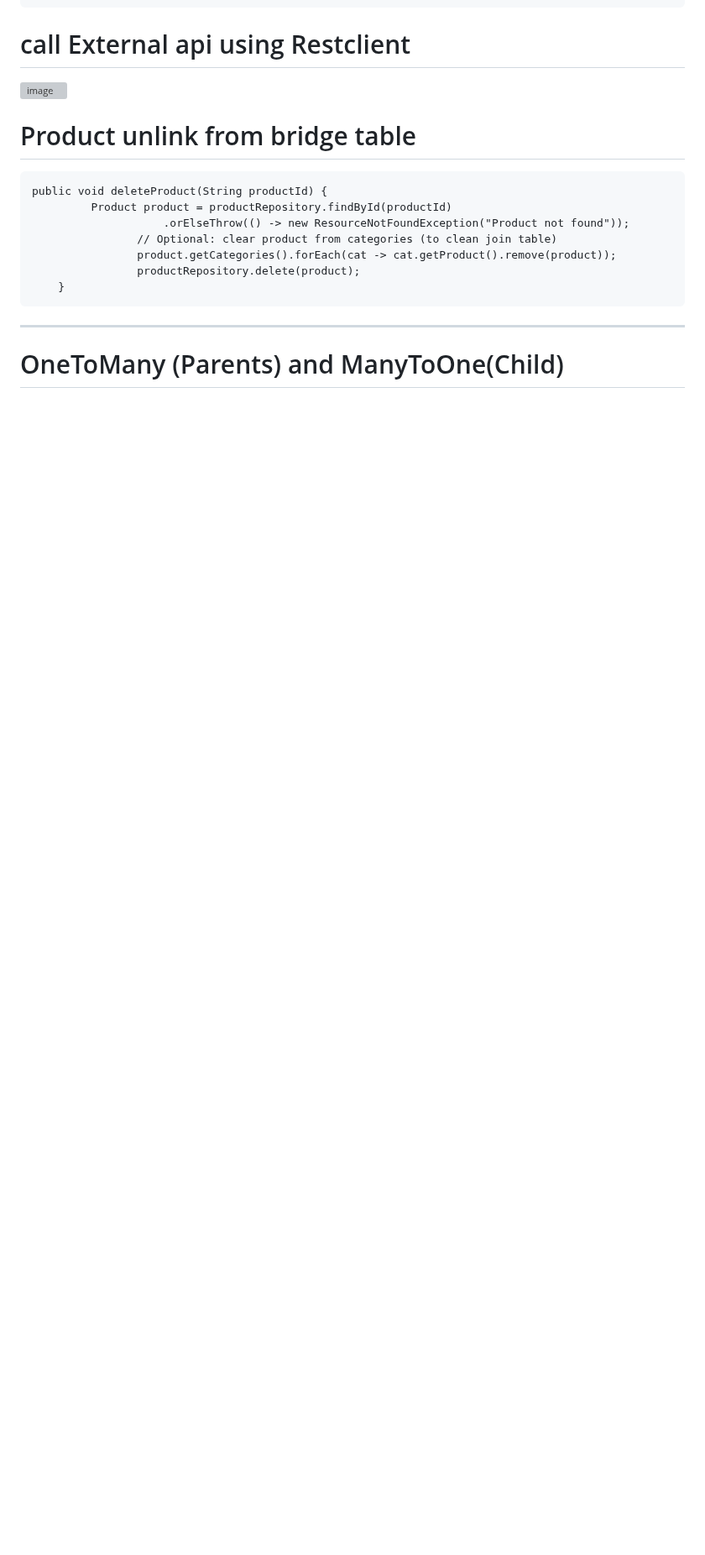
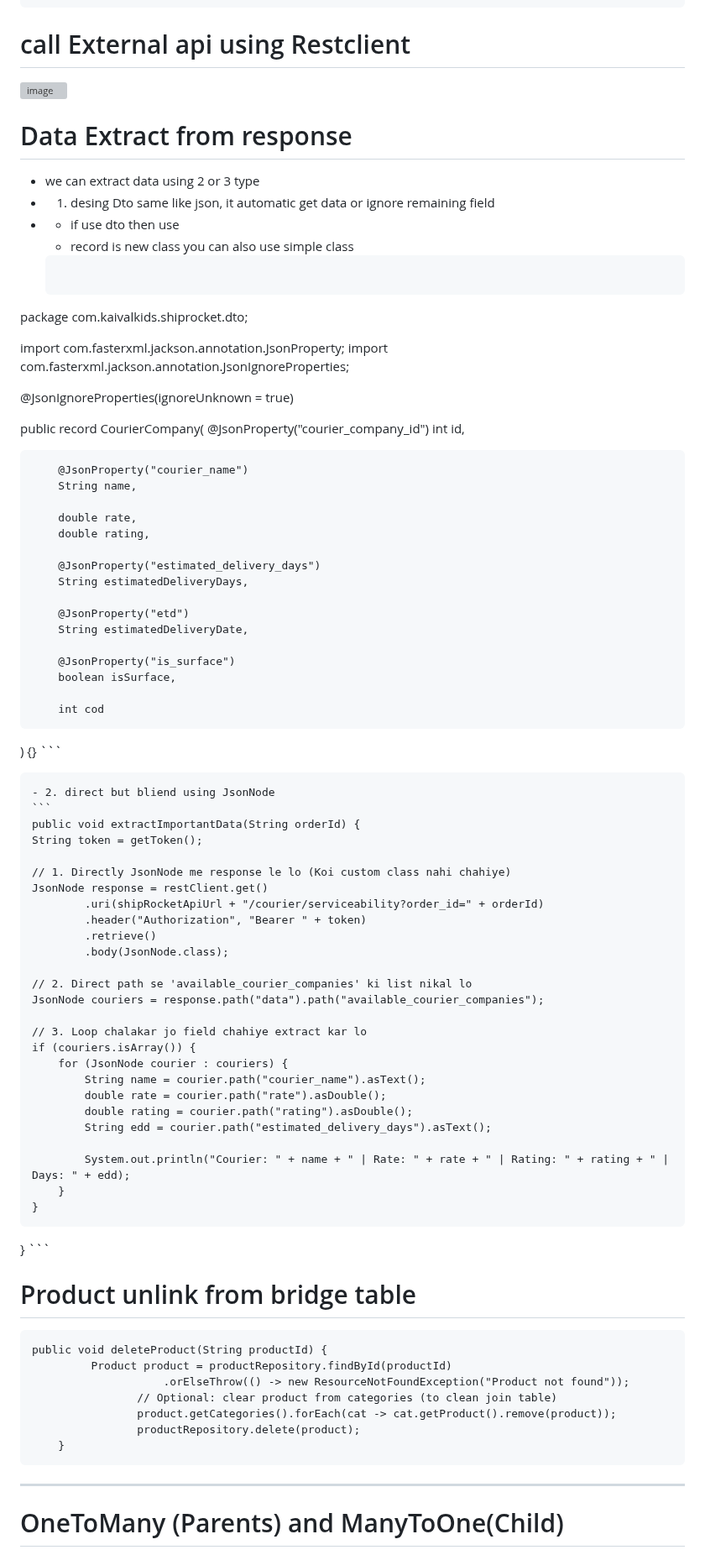
Before and after one commit to ishordev1/Programming-practices, a Markdown page: SpringBoot/Springboot-concept.md, the part around the change. Shown at 84% size. Rendered like a GitHub page; blank space fills up the shorter version; grey boxes are pictures that could not be loaded.

````diff
--- a/SpringBoot/Springboot-concept.md
+++ b/SpringBoot/Springboot-concept.md
@@ -28,6 +28,71 @@ products.id → products_Id
 
 # call External api using Restclient
 <img width="1462" height="662" alt="image" src="https://github.com/user-attachments/assets/e3cd59cc-12ae-4072-895b-ff7e34bda632" />
+
+# Data Extract from response
+- we can extract data using 2 or 3 type
+- 1. desing Dto same like json, it automatic get data or ignore remaining field
+- - if use dto then use
+  - record is new class you can also use simple class
+  ```
+package com.kaivalkids.shiprocket.dto;
+
+import com.fasterxml.jackson.annotation.JsonProperty;
+import com.fasterxml.jackson.annotation.JsonIgnoreProperties;
+
+@JsonIgnoreProperties(ignoreUnknown = true)
+
+public record CourierCompany(
+        @JsonProperty("courier_company_id")
+        int id,
+
+        @JsonProperty("courier_name")
+        String name,
+
+        double rate,
+        double rating,
+
+        @JsonProperty("estimated_delivery_days")
+        String estimatedDeliveryDays,
+
+        @JsonProperty("etd")
+        String estimatedDeliveryDate,
+
+        @JsonProperty("is_surface")
+        boolean isSurface,
+
+        int cod
+) {}
+    ```
+
+	- 2. direct but bliend using JsonNode
+	```
+	public void extractImportantData(String orderId) {
+    String token = getToken();
+
+    // 1. Directly JsonNode me response le lo (Koi custom class nahi chahiye)
+    JsonNode response = restClient.get()
+            .uri(shipRocketApiUrl + "/courier/serviceability?order_id=" + orderId)
+            .header("Authorization", "Bearer " + token)
+            .retrieve()
+            .body(JsonNode.class);
+
+    // 2. Direct path se 'available_courier_companies' ki list nikal lo
+    JsonNode couriers = response.path("data").path("available_courier_companies");
+
+    // 3. Loop chalakar jo field chahiye extract kar lo
+    if (couriers.isArray()) {
+        for (JsonNode courier : couriers) {
+            String name = courier.path("courier_name").asText();
+            double rate = courier.path("rate").asDouble();
+            double rating = courier.path("rating").asDouble();
+            String edd = courier.path("estimated_delivery_days").asText();
+
+            System.out.println("Courier: " + name + " | Rate: " + rate + " | Rating: " + rating + " | Days: " + edd);
+        }
+    }
+}
+	```
 
 # Product unlink from bridge table
 
````
